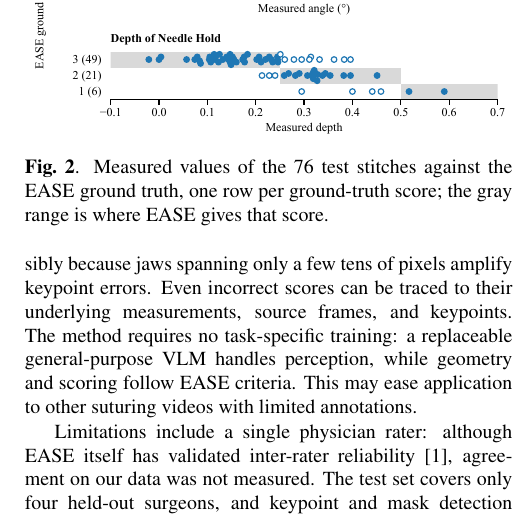
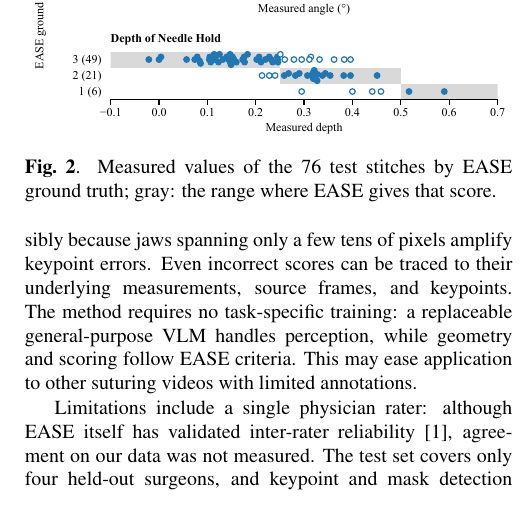
Before and after one commit to chickenta2ta/suturing-skill-assessment, a LaTeX paper (paper/Template_ISBI_latex.tex, which reads paper/sec/results.tex): part of one column of page 4 of 5, cut so that both start at the same text. Compiled offline with pdfLaTeX.

Commit message:
Fig. 2 の caption を 2 行に

```diff
--- a/paper/sec/results.tex
+++ b/paper/sec/results.tex
@@ -42,8 +42,7 @@ Depth of Needle Hold & 0.890 & 0.655 \\
 \begin{figure}[t]
 \centering
 \includegraphics{figures/values_vs_ground_truth}
-\caption{Measured values of the 76 test stitches against the EASE ground
-truth, one row per ground-truth score; the gray range is where EASE gives
-that score.}
+\caption{Measured values of the 76 test stitches by EASE ground truth;
+gray: the range where EASE gives that score.}
 \label{fig:values}
 \end{figure}
```
